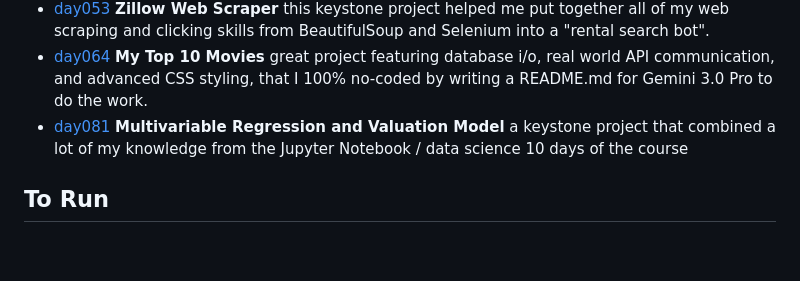
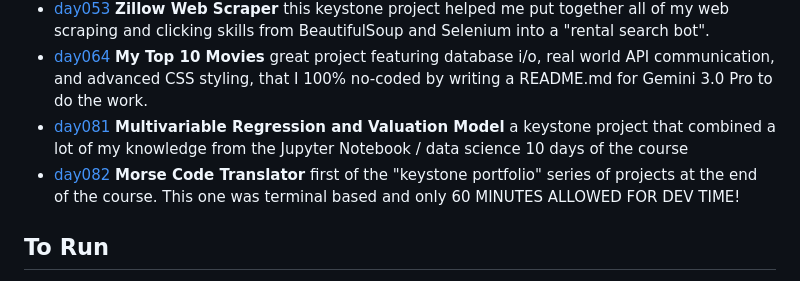
Before and after one commit to rudil24/pythonCourse, a Markdown page: README.md, the part around the change. Rendered like a GitHub page; blank space fills up the shorter version.

Commit message:
added morse_code repo to highlights

```diff
--- a/README.md
+++ b/README.md
@@ -30,6 +30,7 @@ This repo contains my work files (separated by day and/or project), as a student
 * [day053](./solutions/day053) __Zillow Web Scraper__ this keystone project helped me put together all of my web scraping and clicking skills from BeautifulSoup and Selenium into a "rental search bot".
 * [day064](./solutions/day064) __My Top 10 Movies__ great project featuring database i/o, real world API communication, and advanced CSS styling, that I 100% no-coded by writing a README.md for Gemini 3.0 Pro to do the work.
 * [day081](./solutions/day081) __Multivariable Regression and Valuation Model__ a keystone project that combined a lot of my knowledge from the Jupyter Notebook / data science 10 days of the course
+* [day082](https://github.com/rudil24/morse_code) __Morse Code Translator__ first of the "keystone portfolio" series of projects at the end of the course. This one was terminal based and only 60 MINUTES ALLOWED FOR DEV TIME!
 <!--
 * [day0xx](./solutions/day0xx) **Project Name** comment
 * [day022](./solutions/day022) **Pong game** was fun to reminisce playing this the first time around 👴🏼, also was my first invocation of Gemini for "grunt work" (refactor all my game tweaking variables across *.py into a constants.py file)
```
